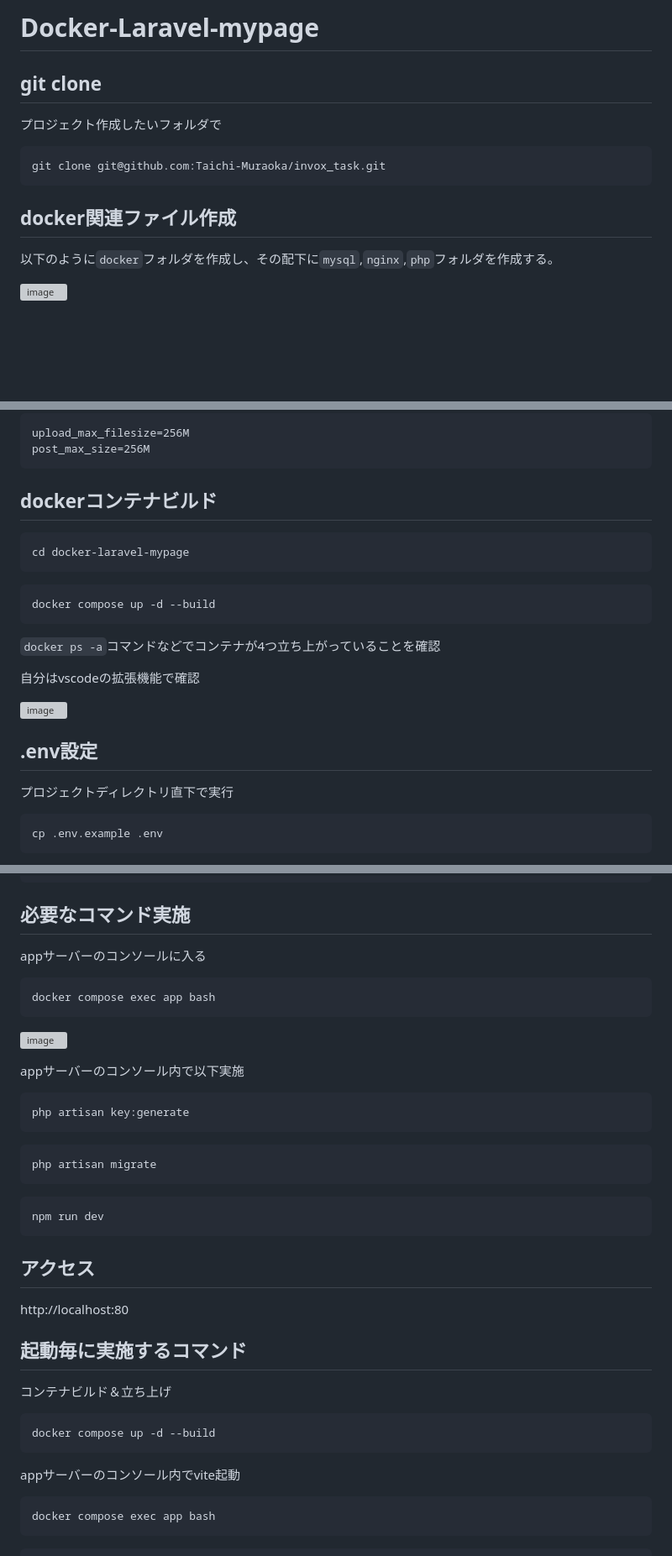
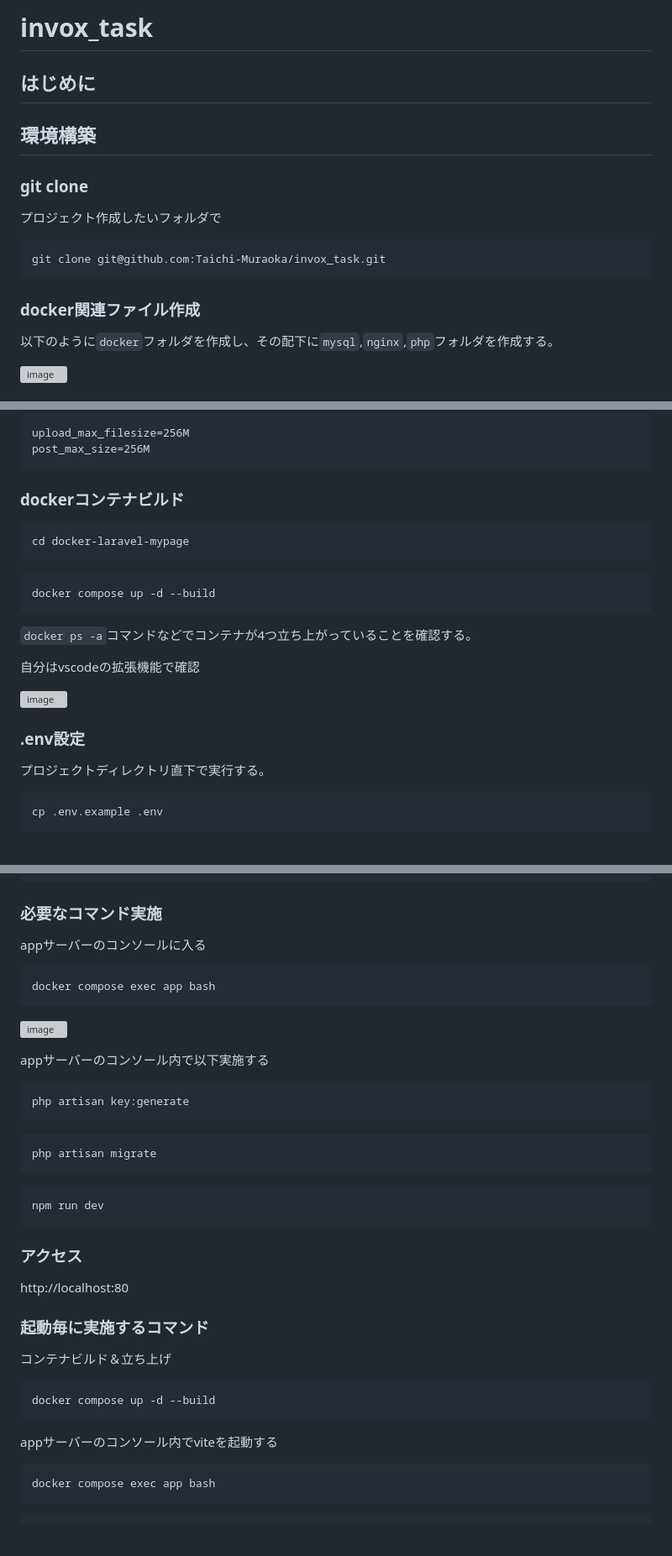
Before and after one commit to Taichi-Muraoka/invox_task, a Markdown page: README.md, 3 parts joined by grey strips. Shown: that part at 84% size. Rendered like a GitHub page; blank space fills up the shorter version; grey boxes are pictures that could not be loaded.

````diff
--- a/README.md
+++ b/README.md
@@ -1,12 +1,16 @@
-# Docker-Laravel-mypage
+# invox_task
 
-## git clone
+## はじめに
+
+
+## 環境構築
+### git clone
 プロジェクト作成したいフォルダで
 ```
 git clone git@github.com:Taichi-Muraoka/invox_task.git
 ```
 
-## docker関連ファイル作成
+### docker関連ファイル作成
 以下のように`docker`フォルダを作成し、その配下に`mysql`,`nginx`,`php`フォルダを作成する。
 
 ![image](https://github.com/user-attachments/assets/d902f3c3-5b71-4657-b5f5-46b7d9124eae)
@@ -105,7 +109,7 @@ upload_max_filesize=256M
 post_max_size=256M
 ```
 
-## dockerコンテナビルド
+### dockerコンテナビルド
 ```
 cd docker-laravel-mypage
 ```
@@ -114,14 +118,14 @@ cd docker-laravel-mypage
 docker compose up -d --build
 ```
 
-`docker ps -a`コマンドなどでコンテナが4つ立ち上がっていることを確認
+`docker ps -a`コマンドなどでコンテナが4つ立ち上がっていることを確認する。
 
 自分はvscodeの拡張機能で確認
 
 ![image](https://github.com/user-attachments/assets/4a59167d-1a97-4743-b4ef-52c9ef6299e7)
 
-## .env設定
-プロジェクトディレクトリ直下で実行
+### .env設定
+プロジェクトディレクトリ直下で実行する。
 ```
 cp .env.example .env
 ```
@@ -144,14 +148,14 @@ DB_USERNAME=root
 DB_PASSWORD=root
 ```
 
-## 必要なコマンド実施
+### 必要なコマンド実施
 appサーバーのコンソールに入る
 ```
 docker compose exec app bash
 ```
 ![image](https://github.com/user-attachments/assets/b505486a-e1fb-4181-be0f-662bd3fc3540)
 
-appサーバーのコンソール内で以下実施
+appサーバーのコンソール内で以下実施する
 ```
 php artisan key:generate
 ```
@@ -164,16 +168,16 @@ php artisan migrate
 npm run dev
 ```
 
-## アクセス
+### アクセス
 http://localhost:80
 
-## 起動毎に実施するコマンド
+### 起動毎に実施するコマンド
 コンテナビルド＆立ち上げ
 ```
 docker compose up -d --build
 ```
 
-appサーバーのコンソール内でvite起動
+appサーバーのコンソール内でviteを起動する
 ```
 docker compose exec app bash
 ```
````
